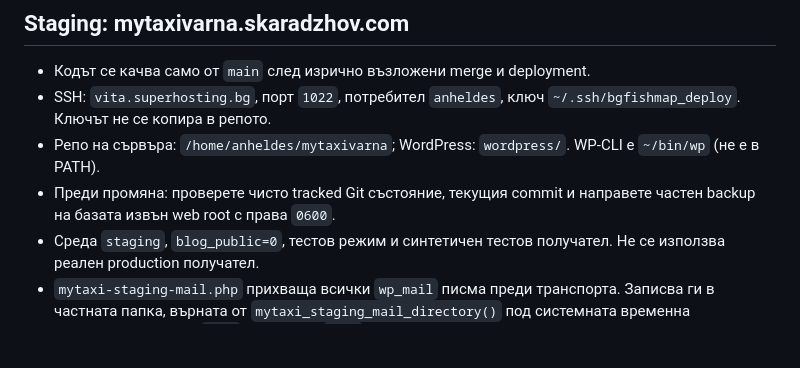
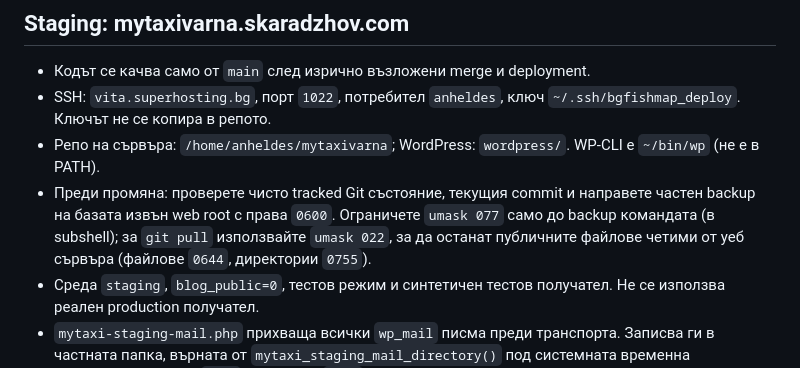
Before and after one commit to git-skaradzhov/mytaxivarna, a Markdown page: docs/deployment-checklist.md, the part around the change. Drawn GitHub-style; blank space fills up the shorter version.

Commit message:
Record staging deployment checks and public file permissions

```diff
--- a/docs/deployment-checklist.md
+++ b/docs/deployment-checklist.md
@@ -63,6 +63,9 @@ docker compose up -d
   WP-CLI е `~/bin/wp` (не е в PATH).
 - Преди промяна: проверете чисто tracked Git състояние, текущия commit и
   направете частен backup на базата извън web root с права `0600`.
+  Ограничете `umask 077` само до backup командата (в subshell); за
+  `git pull` използвайте `umask 022`, за да останат публичните файлове
+  четими от уеб сървъра (файлове `0644`, директории `0755`).
 - Среда `staging`, `blog_public=0`, тестов режим и синтетичен тестов получател.
   Не се използва реален production получател.
 - `mytaxi-staging-mail.php` прихваща всички `wp_mail` писма преди транспорта.
```
Also changed, not shown: docs/staging-deployment-2026-10-15.md (added, +56 -0 lines), 1 other file.
